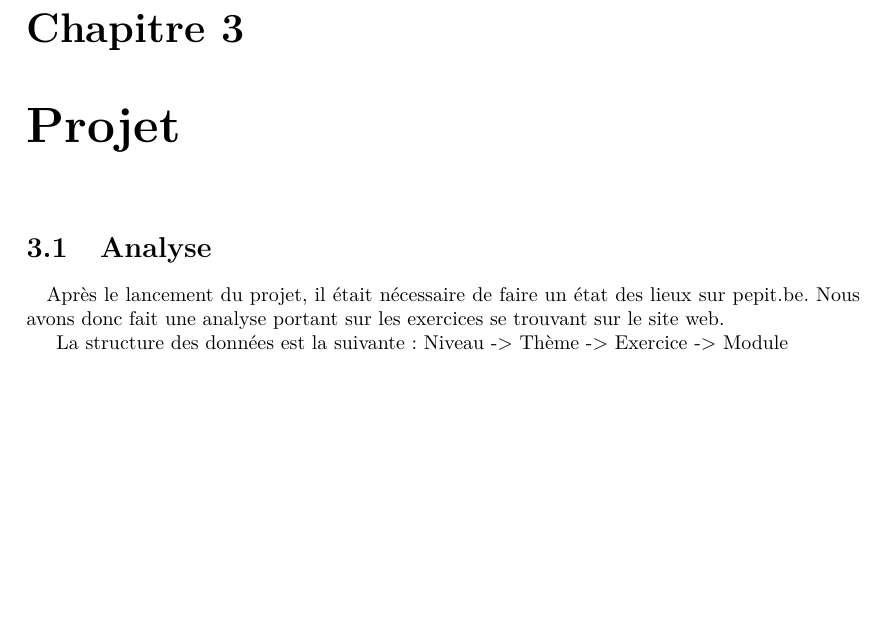
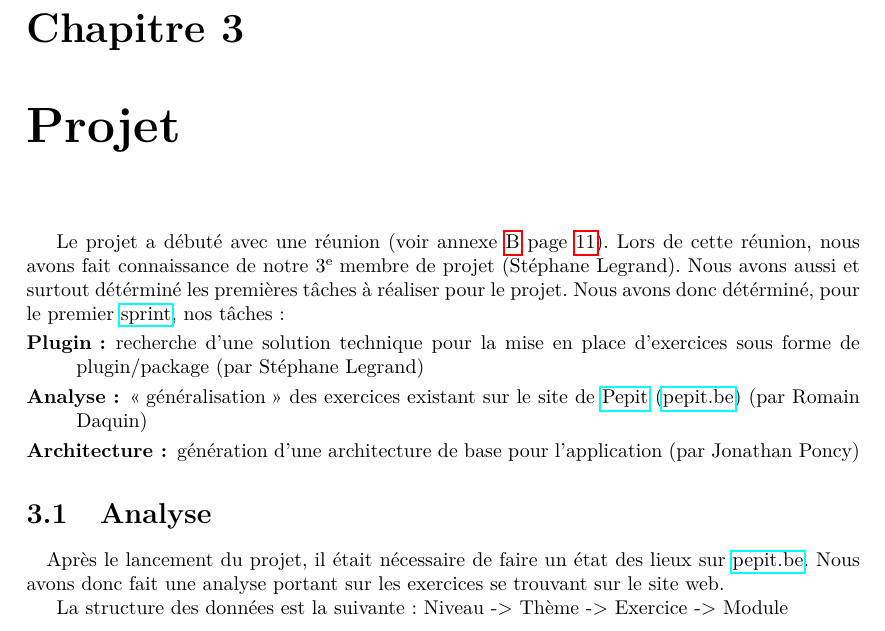
Before and after one commit to jponcy/pepitMobil-rapport, a LaTeX document (rapport.tex, which reads list_newcommand.tex): part of page 8 of 12, cut so that both start at the same text, the shorter picture padded with empty space. Compiled offline with pdfLaTeX.

Commit message:
#22 - ajout d'une presentation du chapitre projet (seul le premier sprint n'est présenté dans ce patch)

```diff
--- a/list_newcommand.tex
+++ b/list_newcommand.tex
@@ -14,7 +14,8 @@
 \newcommand{\civiliteResponsableProet}{Monsieur}
 \newcommand{\responsableProjet}{Éric Ramat}
 \newcommand{\responsableDesProjets}{Julien Dehos}
-\newcommand{\pepit}{Pepit}
+\newcommand{\pepit}{\href{pepit.be}{Pepit}}
+\newcommand{\pepitSite}{\href{http://pepit.be}{pepit.be}}
 \newcommand{\pepitMobil}{Pépit Mobil}
 
 %%%%%%%%%%%%%%%%%%%%%%%%%%%%%%%%%%%%%%%%%%%%%%%%%%%%%%%%%% macros techniques
@@ -29,6 +30,9 @@
 \newcommand{\github}{\href{http://fr.wikipedia.org/wiki/GitHub}{github}}
 \newcommand{\ubuntu}{ubuntu}
 
+%%%%%%%%%%%%%%%%%%%%%%%%%%%%%%%%%%%%%%%%%%%%%%%%%%%%%%%%%% termes Agiles
+\newcommand{\sprint}{\href{http://fr.wikipedia.org/wiki/Scrum\_(m\%C3\%A9thode)\#Le_Sprint}{sprint}}
+
 %%%%%%%%%%%%%%%%%%%%%%%%%%%%%%%%%%%%%%%%%%%%%%%%%%%%%%%%%% liens
 \newcommand{\dossierpdf}{documents_externes/}
 %\newcommand{\}{}
--- a/rapport.tex
+++ b/rapport.tex
@@ -141,11 +141,20 @@ Version pour développement du SDK :
 \item[Codename : ] Jelly Bean
 \end{description}
 
+
 %%%%%%%%%%%%%%%%%%%%%%%%%%%%%%%%%%%%%%%%%%%%%%%%%%%%%%%%%%% Chap :
 \chapter{Projet}
+Le projet a débuté avec une réunion (voir annexe \ref{reunion1} page \pageref{reunion1}). Lors de cette réunion, nous avons fait connaissance de notre 3\ieme{} membre de projet (\etudiantSL{}). Nous avons aussi et surtout détérminé les premières t\^{a}ches à réaliser pour le projet.
+Nous avons donc détérminé, pour le premier \sprint{}, nos t\^aches:
+\begin{description}
+	\item[Plugin:] recherche d'une solution technique pour la mise en place d'exercices sous forme de plugin/package (par \etudiantSL{})
+	\item[Analyse:] \og{}généralisation\fg{} des exercices existant sur le site de \pepit{} (\pepitSite{}) (par \etudiantRD{})
+	\item[Architecture:] génération d'une architecture de base pour l'application (par \etudiantJP{})
+\end{description}
+% TODO il faut présenter les autres parties (attente de la réponse de Romain sur la réorganisation éventuel du chapitre projet en fonction des sprints)
 %%% ************************************************** %
 \section{Analyse}
-\paragraph{}Après le lancement du projet, il était nécessaire de faire un état des lieux sur pepit.be. Nous avons donc fait une analyse portant sur les exercices se trouvant sur le site web.
+\paragraph{}Après le lancement du projet, il était nécessaire de faire un état des lieux sur \pepitSite{}. Nous avons donc fait une analyse portant sur les exercices se trouvant sur le site web.
 
 La structure des données est la suivante : Niveau -> Thème -> Exercice -> Module
 
```
Also changed, not shown: rapport.tex (4 more changed lines).
